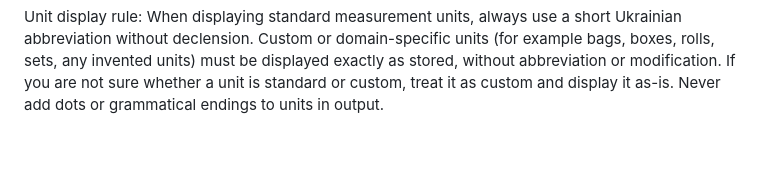
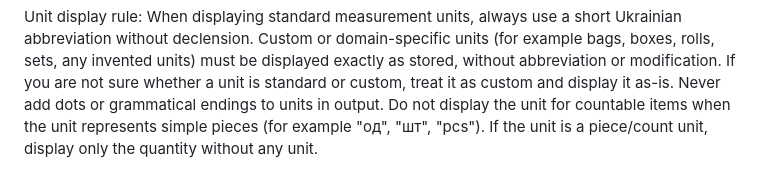
Before and after one commit to SuperflightMax/zsus, a Markdown page: prompts/operator.system.md, the part around the change. GitHub-like rendering; blank space fills up the shorter version.

```diff
--- a/prompts/operator.system.md
+++ b/prompts/operator.system.md
@@ -128,3 +128,5 @@ When displaying standard measurement units, always use a short Ukrainian abbrevi
 Custom or domain-specific units (for example bags, boxes, rolls, sets, any invented units) must be displayed exactly as stored, without abbreviation or modification.
 If you are not sure whether a unit is standard or custom, treat it as custom and display it as-is.
 Never add dots or grammatical endings to units in output.
+Do not display the unit for countable items when the unit represents simple pieces (for example "од", "шт", "pcs").
+If the unit is a piece/count unit, display only the quantity without any unit.
```
